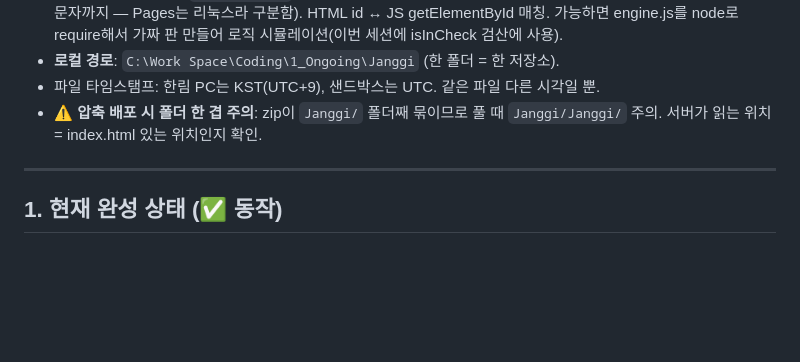
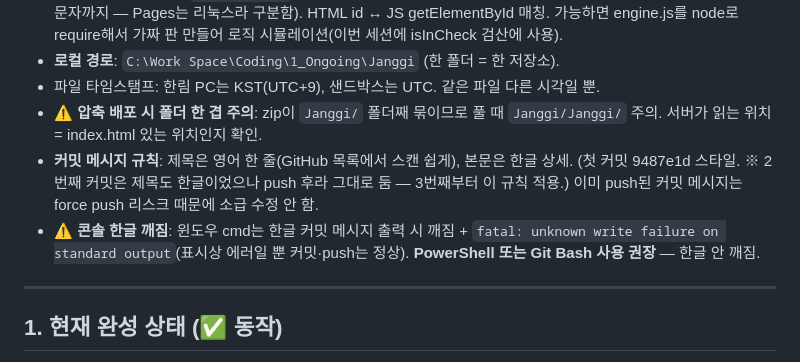
Before and after one commit to MerciHanrim/janggi, a Markdown page: docs/HANDOVER_v4.md, the part around the change. Drawn GitHub-style; blank space fills up the shorter version.

Commit message:
Update HANDOVER v4: commit message & console notes
작업환경 메모(0번)에 커밋 메시지 규칙(제목 영어·본문 한글)과 콘솔 한글 깨짐(PowerShell/Git Bash 권장) 추가.

```diff
--- a/docs/HANDOVER_v4.md
+++ b/docs/HANDOVER_v4.md
@@ -14,6 +14,8 @@
 - **로컬 경로**: `C:\Work Space\Coding\1_Ongoing\Janggi` (한 폴더 = 한 저장소).
 - 파일 타임스탬프: 한림 PC는 KST(UTC+9), 샌드박스는 UTC. 같은 파일 다른 시각일 뿐.
 - ⚠️ **압축 배포 시 폴더 한 겹 주의**: zip이 `Janggi/` 폴더째 묶이므로 풀 때 `Janggi/Janggi/` 주의. 서버가 읽는 위치 = index.html 있는 위치인지 확인.
+- **커밋 메시지 규칙**: 제목은 영어 한 줄(GitHub 목록에서 스캔 쉽게), 본문은 한글 상세. (첫 커밋 9487e1d 스타일. ※ 2번째 커밋은 제목도 한글이었으나 push 후라 그대로 둠 — 3번째부터 이 규칙 적용.) 이미 push된 커밋 메시지는 force push 리스크 때문에 소급 수정 안 함.
+- ⚠️ **콘솔 한글 깨짐**: 윈도우 cmd는 한글 커밋 메시지 출력 시 깨짐 + `fatal: unknown write failure on standard output`(표시상 에러일 뿐 커밋·push는 정상). **PowerShell 또는 Git Bash 사용 권장** — 한글 안 깨짐.
 
 ---
 
```
